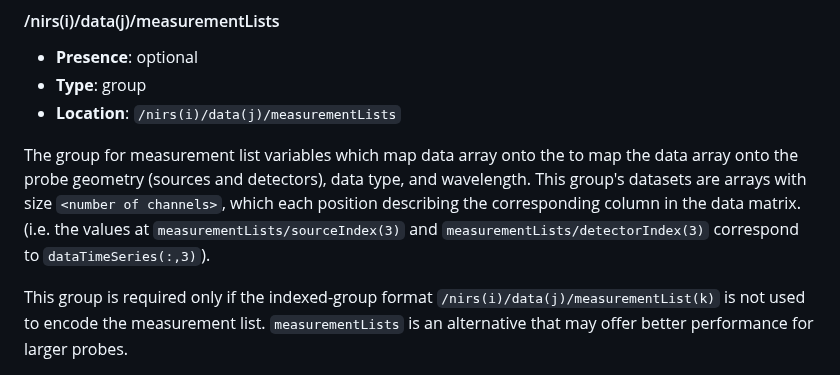
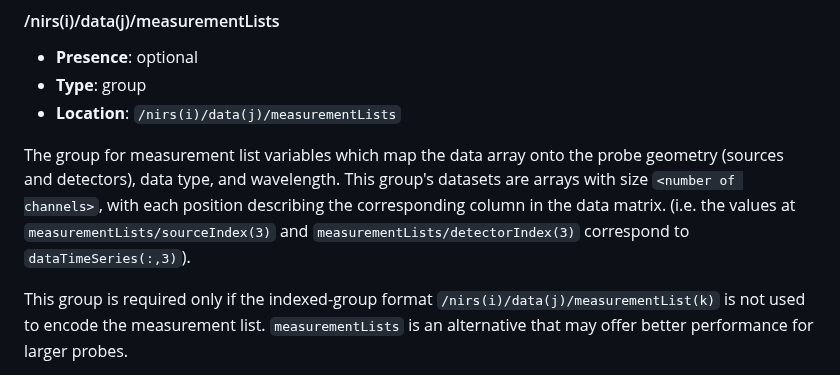
Before and after one commit to fNIRS/snirf, a Markdown page: snirf_specification.md, the part around the change. GitHub-like rendering.

Commit message:
Fix wording on measurementLists description

```diff
--- a/snirf_specification.md
+++ b/snirf_specification.md
@@ -565,7 +565,7 @@ label for sources and detectors.
 * **Type**:  group
 * **Location**: `/nirs(i)/data(j)/measurementLists`
 
-The group for measurement list variables which map data array onto the to map the data array onto the probe geometry (sources and detectors), data type, and wavelength. This group's datasets are arrays with size `<number of channels>`, which each position describing the corresponding column in the data matrix. (i.e. the values at `measurementLists/sourceIndex(3)` and `measurementLists/detectorIndex(3)` correspond to `dataTimeSeries(:,3)`).
+The group for measurement list variables which map the data array onto the probe geometry (sources and detectors), data type, and wavelength. This group's datasets are arrays with size `<number of channels>`, with each position describing the corresponding column in the data matrix. (i.e. the values at `measurementLists/sourceIndex(3)` and `measurementLists/detectorIndex(3)` correspond to `dataTimeSeries(:,3)`).
 
 This group is required only if the indexed-group format `/nirs(i)/data(j)/measurementList(k)` is not used to encode the measurement list. `measurementLists` is an alternative that may offer better performance for larger probes.
 
```
